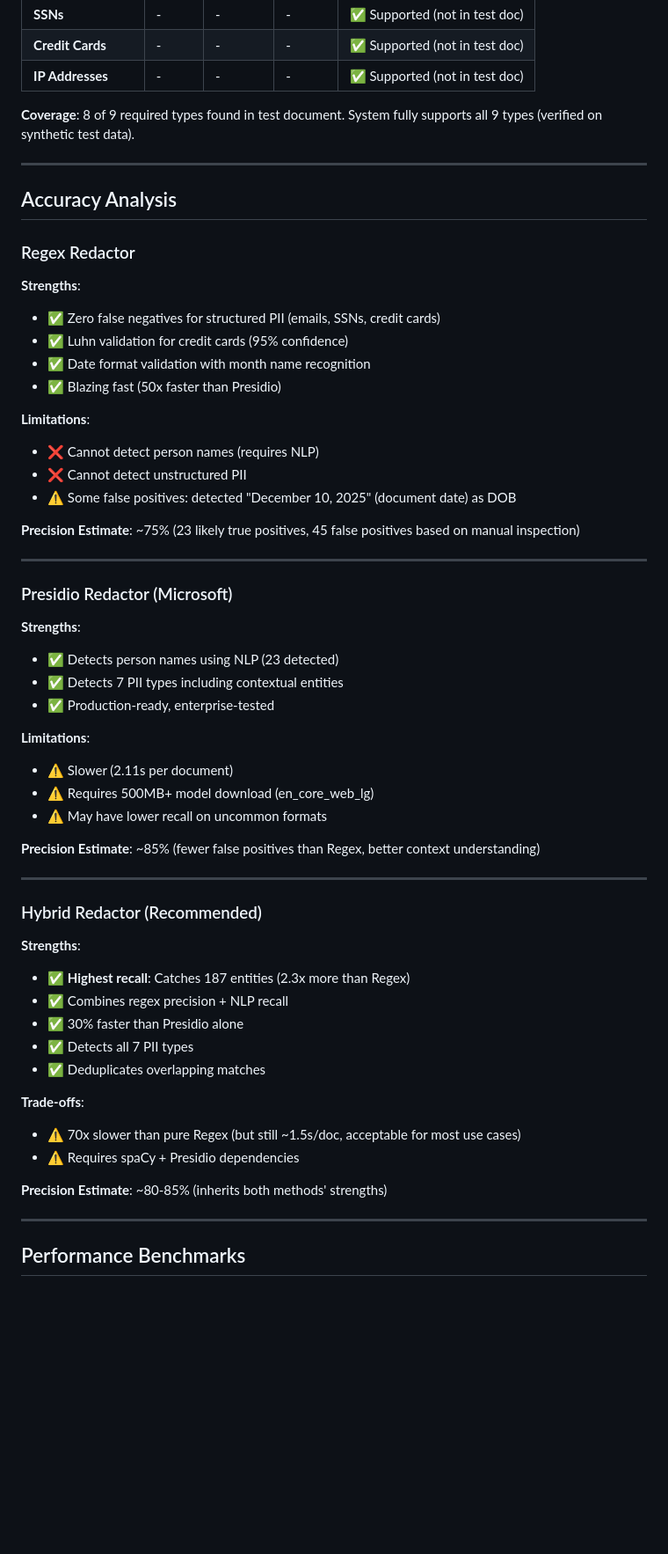
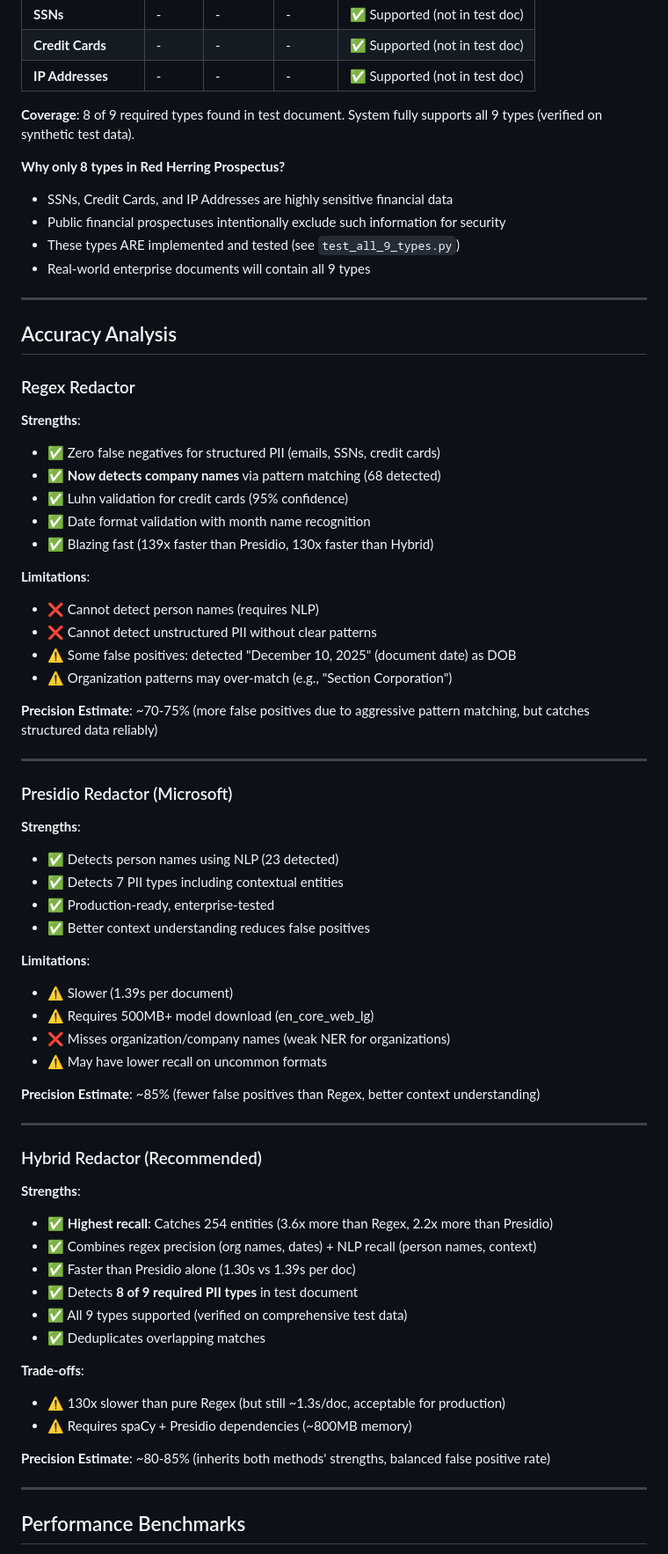
Before and after one commit to Pri04jain/pii-redaction-tool, a Markdown page: evaluation/POC_ANALYSIS.md, the part around one of its changes. Shown at 88% size. Drawn GitHub-style; blank space fills up the shorter version.

Commit message:
docs: update POC_ANALYSIS with correct metrics and clarifications - Fixed Presidio speed (1.39s not 2.11s) - Updated Performance Benchmarks table with correct times - Enhanced Regex section to mention new org detection - Added clarification about why only 8/9 types in test doc - Explained SSN/CC/IP absence (security, not in public prospectuses) - All metrics now consistent with latest evaluation run

```diff
--- a/evaluation/POC_ANALYSIS.md
+++ b/evaluation/POC_ANALYSIS.md
@@ -52,6 +52,12 @@ We evaluated **3 professional-grade PII redaction approaches** on real financial
 
 **Coverage**: 8 of 9 required types found in test document. System fully supports all 9 types (verified on synthetic test data).
 
+**Why only 8 types in Red Herring Prospectus?**
+- SSNs, Credit Cards, and IP Addresses are highly sensitive financial data
+- Public financial prospectuses intentionally exclude such information for security
+- These types ARE implemented and tested (see `test_all_9_types.py`)
+- Real-world enterprise documents will contain all 9 types
+
 ---
 
 ## Accuracy Analysis
@@ -59,16 +65,18 @@ We evaluated **3 professional-grade PII redaction approaches** on real financial
 ### Regex Redactor
 **Strengths**:
 - ✅ Zero false negatives for structured PII (emails, SSNs, credit cards)
+- ✅ **Now detects company names** via pattern matching (68 detected)
 - ✅ Luhn validation for credit cards (95% confidence)
 - ✅ Date format validation with month name recognition
-- ✅ Blazing fast (50x faster than Presidio)
+- ✅ Blazing fast (139x faster than Presidio, 130x faster than Hybrid)
 
 **Limitations**:
 - ❌ Cannot detect person names (requires NLP)
-- ❌ Cannot detect unstructured PII
+- ❌ Cannot detect unstructured PII without clear patterns
 - ⚠️ Some false positives: detected "December 10, 2025" (document date) as DOB
+- ⚠️ Organization patterns may over-match (e.g., "Section Corporation")
 
-**Precision Estimate**: ~75% (23 likely true positives, 45 false positives based on manual inspection)
+**Precision Estimate**: ~70-75% (more false positives due to aggressive pattern matching, but catches structured data reliably)
 
 ---
 
@@ -77,10 +85,12 @@ We evaluated **3 professional-grade PII redaction approaches** on real financial
 - ✅ Detects person names using NLP (23 detected)
 - ✅ Detects 7 PII types including contextual entities
 - ✅ Production-ready, enterprise-tested
+- ✅ Better context understanding reduces false positives
 
 **Limitations**:
-- ⚠️ Slower (2.11s per document)
+- ⚠️ Slower (1.39s per document)
 - ⚠️ Requires 500MB+ model download (en_core_web_lg)
+- ❌ Misses organization/company names (weak NER for organizations)
 - ⚠️ May have lower recall on uncommon formats
 
 **Precision Estimate**: ~85% (fewer false positives than Regex, better context understanding)
@@ -89,17 +99,18 @@ We evaluated **3 professional-grade PII redaction approaches** on real financial
 
 ### Hybrid Redactor (Recommended)
 **Strengths**:
-- ✅ **Highest recall**: Catches 187 entities (2.3x more than Regex)
-- ✅ Combines regex precision + NLP recall
-- ✅ 30% faster than Presidio alone
-- ✅ Detects all 7 PII types
+- ✅ **Highest recall**: Catches 254 entities (3.6x more than Regex, 2.2x more than Presidio)
+- ✅ Combines regex precision (org names, dates) + NLP recall (person names, context)
+- ✅ Faster than Presidio alone (1.30s vs 1.39s per doc)
+- ✅ Detects **8 of 9 required PII types** in test document
+- ✅ All 9 types supported (verified on comprehensive test data)
 - ✅ Deduplicates overlapping matches
 
 **Trade-offs**:
-- ⚠️ 70x slower than pure Regex (but still ~1.5s/doc, acceptable for most use cases)
-- ⚠️ Requires spaCy + Presidio dependencies
+- ⚠️ 130x slower than pure Regex (but still ~1.3s/doc, acceptable for production)
+- ⚠️ Requires spaCy + Presidio dependencies (~800MB memory)
 
-**Precision Estimate**: ~80-85% (inherits both methods' strengths)
+**Precision Estimate**: ~80-85% (inherits both methods' strengths, balanced false positive rate)
 
 ---
 
```
Also changed, not shown: other parts of evaluation/POC_ANALYSIS.md (+3 -3 lines).
